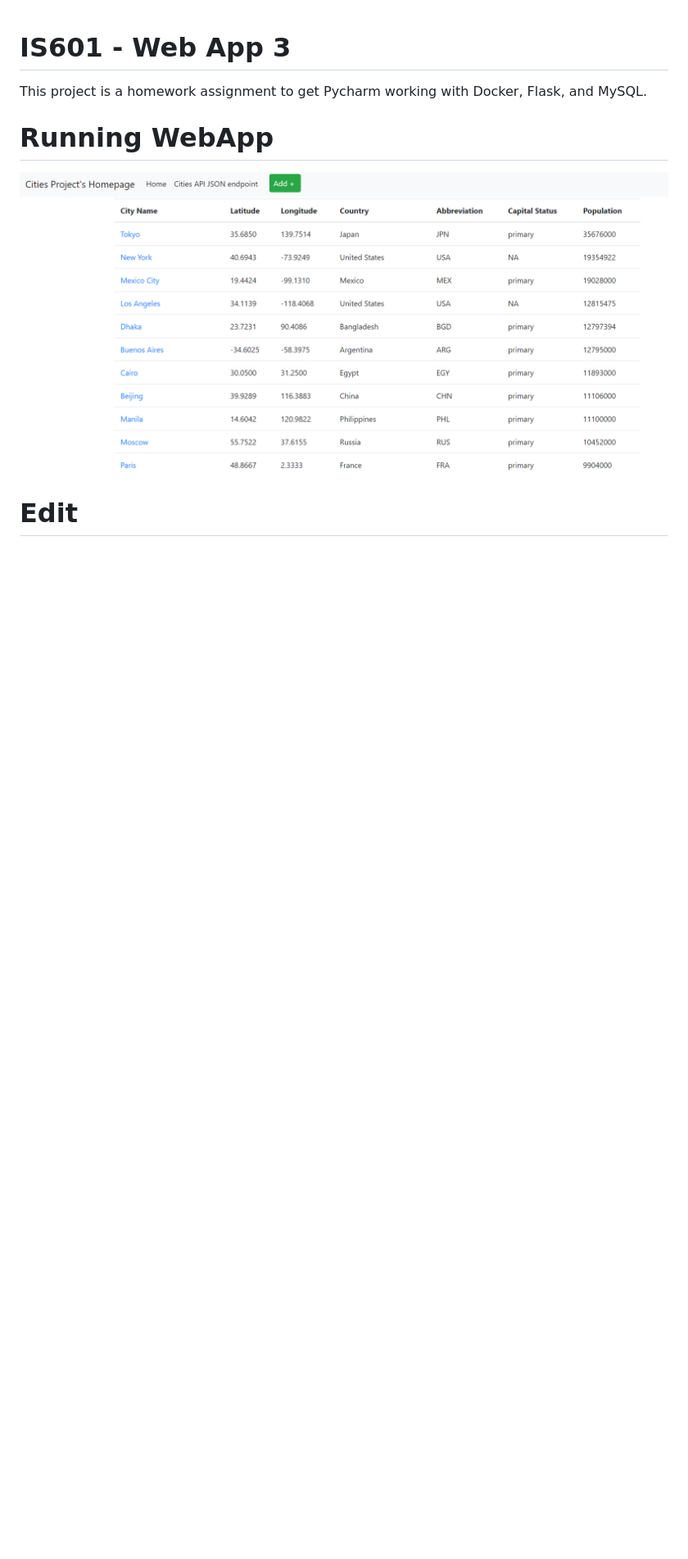
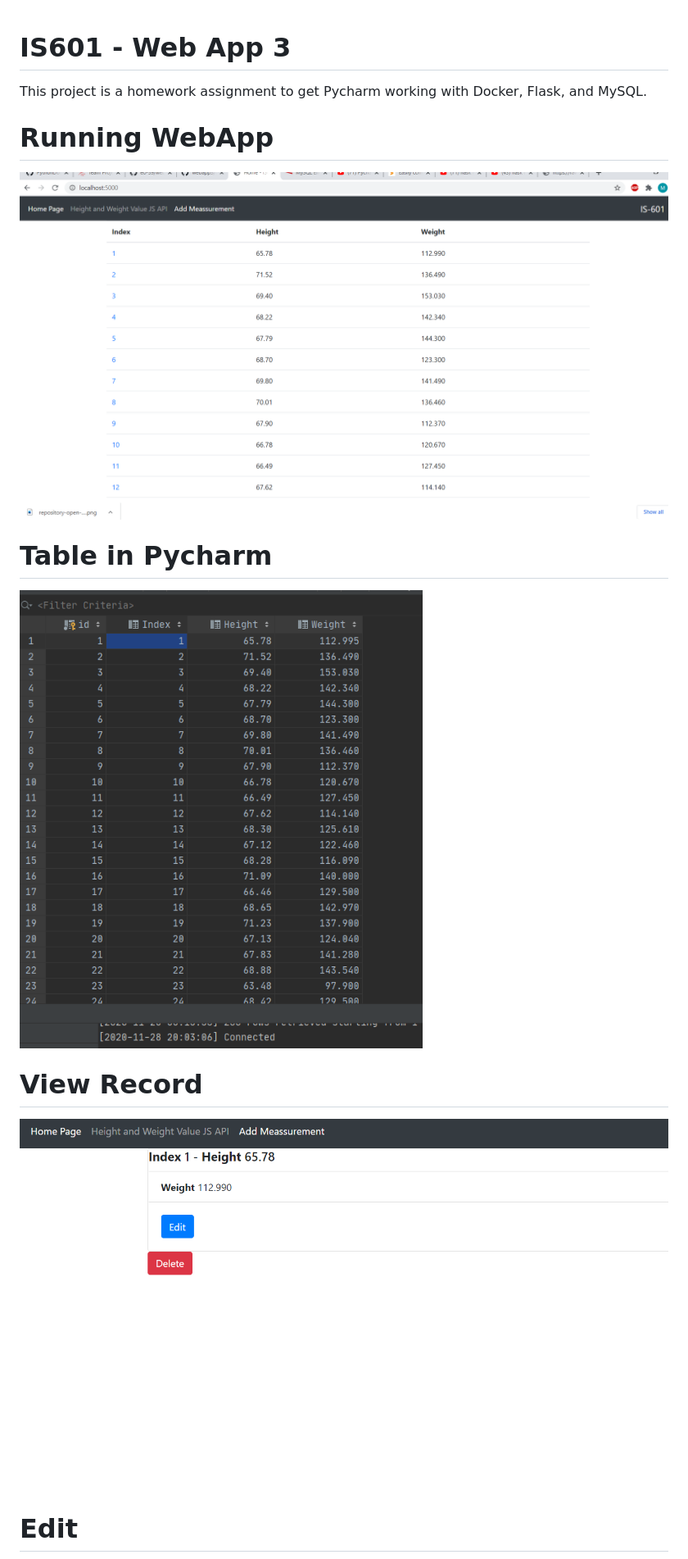
Before and after one commit to LenTheDev/webappfinal, a Markdown page: README.MD, the part around the change printed below. Shown: that part at 82% size. Rendered like a GitHub page; pictures changed too: screenshots/webapp.png, screenshots/webapp_pycharm.png (added), screenshots/webapp_view.png (added); blank space fills up the shorter version.

```diff
--- a/README.MD
+++ b/README.MD
@@ -4,6 +4,12 @@ This project is a homework assignment to get Pycharm working with Docker, Flask,
 # Running WebApp
 ![webapp_running](./screenshots/webapp.png)
 
+# Table in Pycharm
+![webapp_running](./screenshots/webapp_pycharm.png)
+
+# View Record
+![webapp_running](./screenshots/webapp_view.png)
+
 # Edit
 ![webapp_edit](./screenshots/webapp_edit.png)
 
```
Also changed, not shown: other parts of README.MD (+1 -2 lines), screenshots/webapp_delete.png, screenshots/webapp_edit.png, 8 other files.
